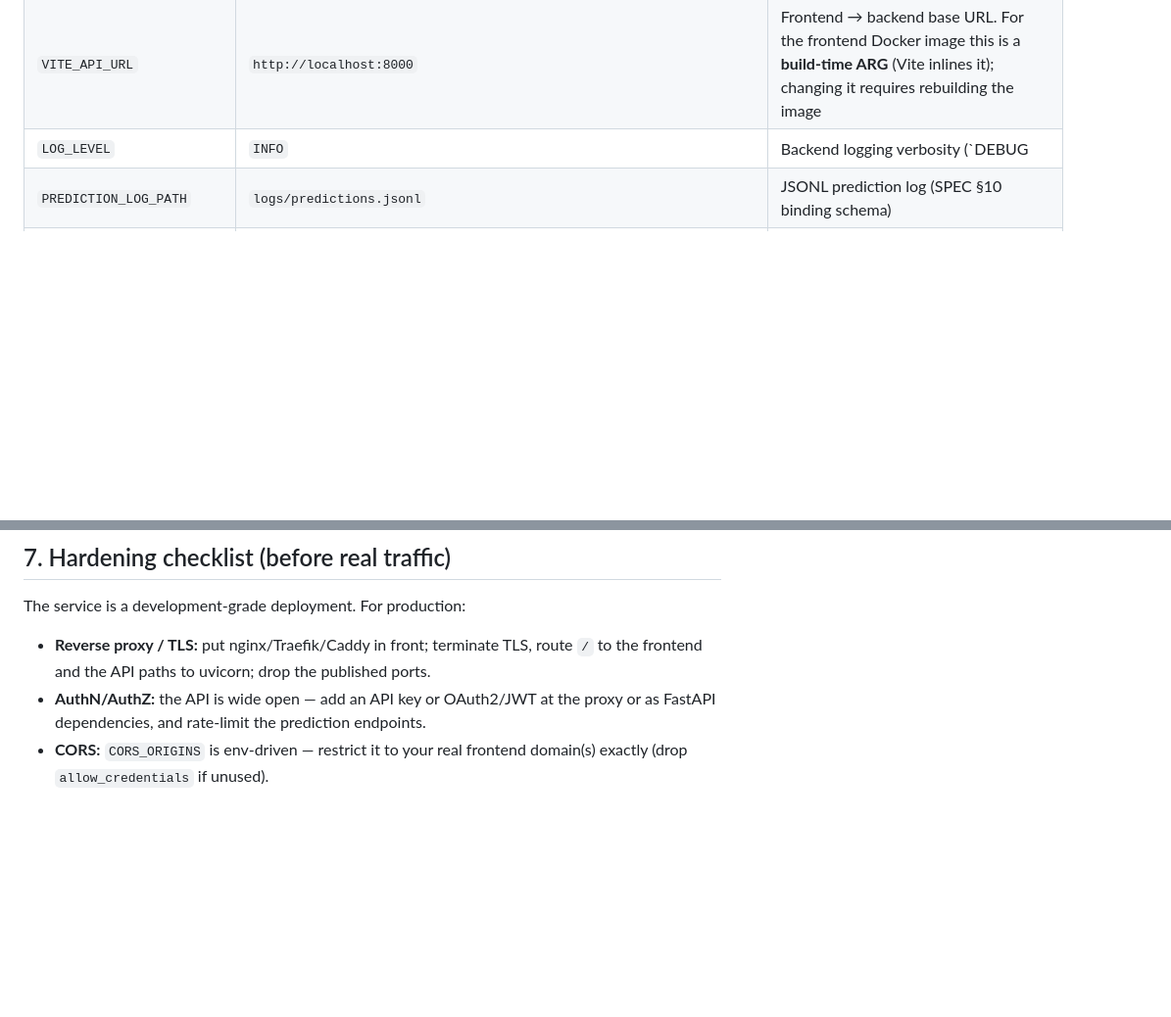
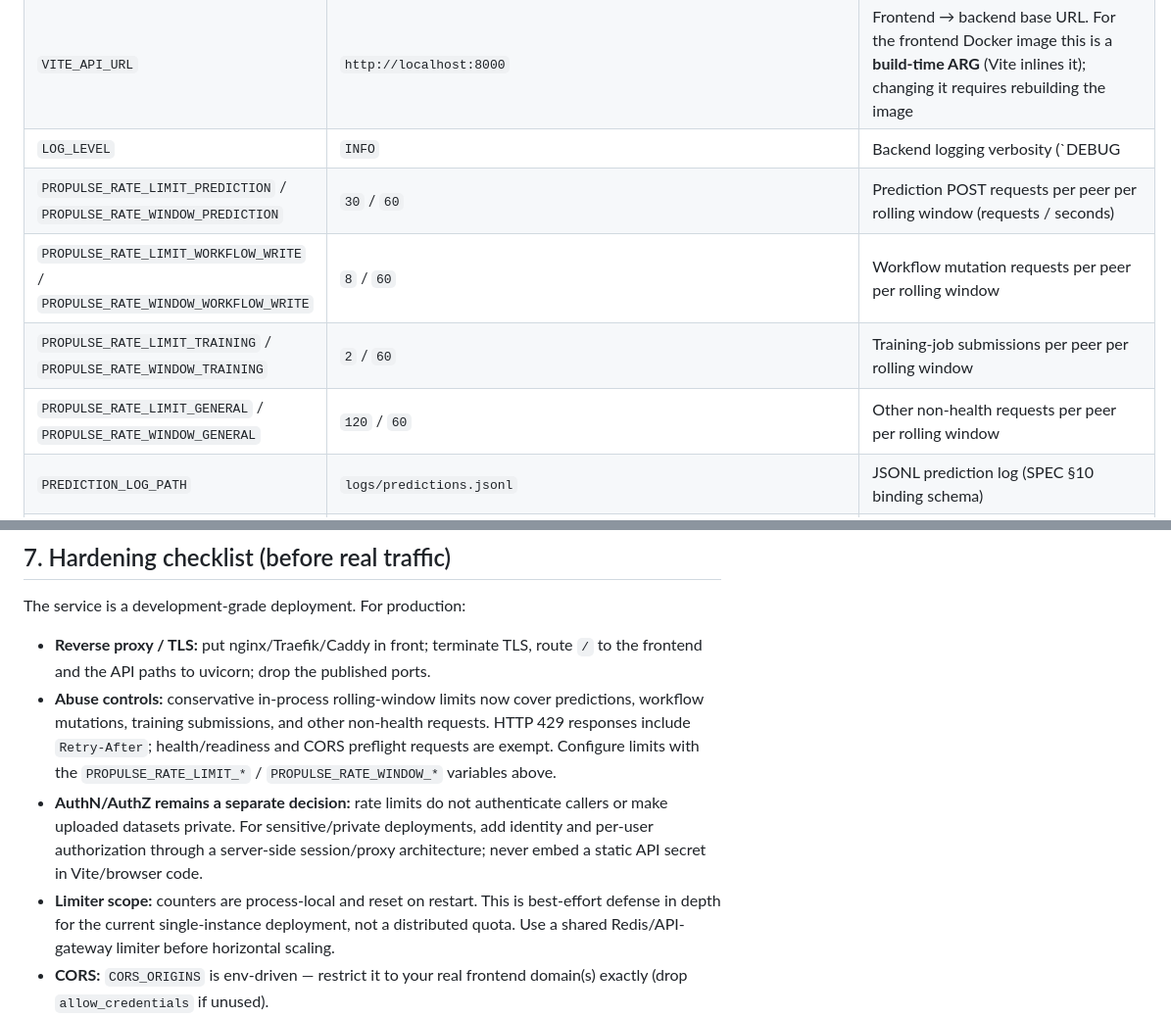
Before and after one commit to rushmanthnalluri/prop-pulse, a Markdown page: docs/DEPLOYMENT.md, 2 parts joined by grey strips. Shown at 98% size. Drawn GitHub-style; blank space fills up the shorter version.

Commit message:
Document route-specific abuse controls and deployment limits

```diff
--- a/docs/DEPLOYMENT.md
+++ b/docs/DEPLOYMENT.md
@@ -24,6 +24,10 @@ copy it, never commit secrets). Relative paths resolve against the repo root.
 | `MLFLOW_TRACKING_URI` | *(empty)* | Empty → local file store `./mlruns`; set e.g. `http://localhost:5000` for a server |
 | `VITE_API_URL` | `http://localhost:8000` | Frontend → backend base URL. For the frontend Docker image this is a **build-time ARG** (Vite inlines it); changing it requires rebuilding the image |
 | `LOG_LEVEL` | `INFO` | Backend logging verbosity (`DEBUG|INFO|WARNING|ERROR`) |
+| `PROPULSE_RATE_LIMIT_PREDICTION` / `PROPULSE_RATE_WINDOW_PREDICTION` | `30` / `60` | Prediction POST requests per peer per rolling window (requests / seconds) |
+| `PROPULSE_RATE_LIMIT_WORKFLOW_WRITE` / `PROPULSE_RATE_WINDOW_WORKFLOW_WRITE` | `8` / `60` | Workflow mutation requests per peer per rolling window |
+| `PROPULSE_RATE_LIMIT_TRAINING` / `PROPULSE_RATE_WINDOW_TRAINING` | `2` / `60` | Training-job submissions per peer per rolling window |
+| `PROPULSE_RATE_LIMIT_GENERAL` / `PROPULSE_RATE_WINDOW_GENERAL` | `120` / `60` | Other non-health requests per peer per rolling window |
 | `PREDICTION_LOG_PATH` | `logs/predictions.jsonl` | JSONL prediction log (SPEC §10 binding schema) |
 | `DRIFT_PSI_THRESHOLD` | `0.2` | PSI drift threshold honored by `ml.monitoring.drift_check`; the warn threshold is a fixed 0.1 (half of the default — it does not scale with an override) |
 | `CORS_ORIGINS` | `http://localhost:5173,http://localhost:4173,http://localhost:8080` | Comma-separated browser origins allowed by CORS (Vite dev server, Vite preview, compose frontend). Parsed by `Settings.cors_origin_list` |
@@ -216,8 +220,9 @@ The service is a development-grade deployment. For production:
 - **Reverse proxy / TLS:** put nginx/Traefik/Caddy in front; terminate TLS,
   route `/` to the frontend and the API paths to uvicorn; drop the published
   ports.
-- **AuthN/AuthZ:** the API is wide open — add an API key or OAuth2/JWT at the
-  proxy or as FastAPI dependencies, and rate-limit the prediction endpoints.
+- **Abuse controls:** conservative in-process rolling-window limits now cover predictions, workflow mutations, training submissions, and other non-health requests. HTTP 429 responses include `Retry-After`; health/readiness and CORS preflight requests are exempt. Configure limits with the `PROPULSE_RATE_LIMIT_*` / `PROPULSE_RATE_WINDOW_*` variables above.
+- **AuthN/AuthZ remains a separate decision:** rate limits do not authenticate callers or make uploaded datasets private. For sensitive/private deployments, add identity and per-user authorization through a server-side session/proxy architecture; never embed a static API secret in Vite/browser code.
+- **Limiter scope:** counters are process-local and reset on restart. This is best-effort defense in depth for the current single-instance deployment, not a distributed quota. Use a shared Redis/API-gateway limiter before horizontal scaling.
 - **CORS:** `CORS_ORIGINS` is env-driven — restrict it to your real frontend
   domain(s) exactly (drop `allow_credentials` if unused).
 - **Secrets:** keep `.env` out of version control (already gitignored);
```
